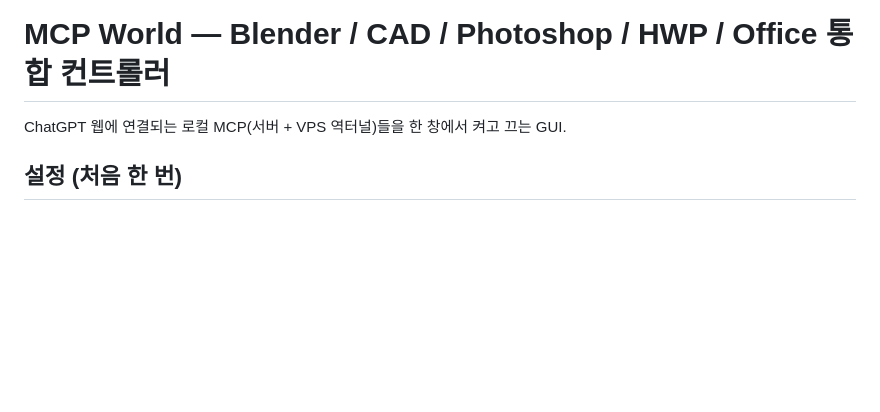
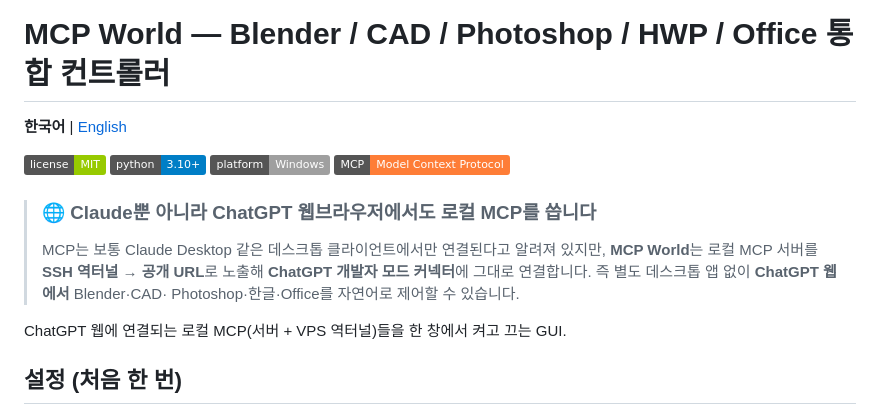
Before and after one commit to JS190-prog/mcpworld, a Markdown page: README.md, the part around the change. Rendered like a GitHub page; badges without logos; blank space fills up the shorter version.

Commit message:
Docs: 배지 + ChatGPT 웹 강조 + 영문 README
- README 상단에 배지(License/Python/Platform/MCP) 추가
- "Claude뿐 아니라 ChatGPT 웹브라우저에서도 로컬 MCP 사용" 핵심 차별점 강조 블록
- 영문판 README_en.md 추가 + 한/영 언어 전환 링크

```diff
--- a/README.md
+++ b/README.md
@@ -1,4 +1,17 @@
 # MCP World — Blender / CAD / Photoshop / HWP / Office 통합 컨트롤러
+
+**한국어** | [English](README_en.md)
+
+![License](https://img.shields.io/badge/license-MIT-green)
+![Python](https://img.shields.io/badge/python-3.10%2B-blue)
+![Platform](https://img.shields.io/badge/platform-Windows-lightgrey)
+![MCP](https://img.shields.io/badge/MCP-Model_Context_Protocol-orange)
+
+> ### 🌐 Claude뿐 아니라 **ChatGPT 웹브라우저에서도** 로컬 MCP를 씁니다
+> MCP는 보통 Claude Desktop 같은 데스크톱 클라이언트에서만 연결된다고 알려져 있지만,
+> **MCP World**는 로컬 MCP 서버를 **SSH 역터널 → 공개 URL**로 노출해 **ChatGPT 개발자 모드
+> 커넥터**에 그대로 연결합니다. 즉 별도 데스크톱 앱 없이 **ChatGPT 웹에서** Blender·CAD·
+> Photoshop·한글·Office를 자연어로 제어할 수 있습니다.
 
 ChatGPT 웹에 연결되는 로컬 MCP(서버 + VPS 역터널)들을 한 창에서 켜고 끄는 GUI.
 
```
Also changed, not shown: README_en.md (added, +179 -0 lines).
